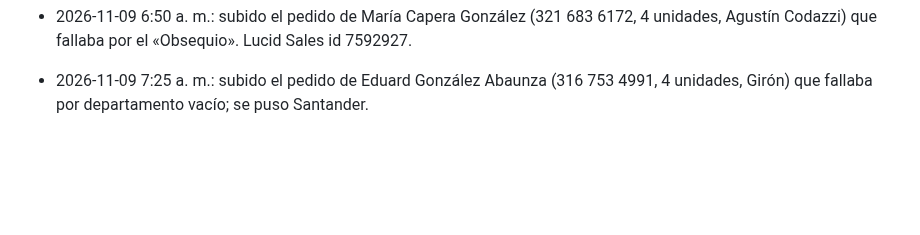
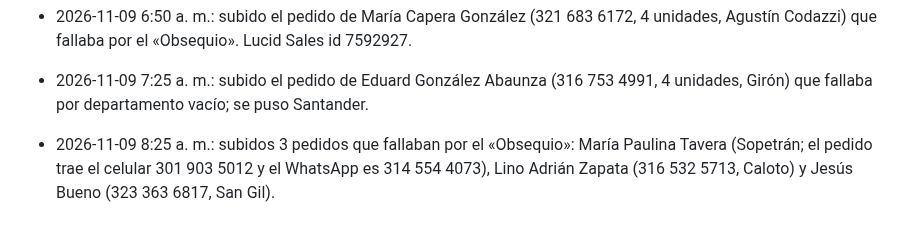
Before and after one commit to roanldo1524/vision360-ui-kit, a Markdown page: toro-verde/ESTADO.md, the part around the change. GitHub-like rendering; blank space fills up the shorter version.

Commit message:
Toro Verde: 3 pedidos subidos tras quitar el obsequio
Co-Authored-By: Claude Opus 5.5 <noreply@anthropic.com>
Claude-Session: https://claude.ai/code/session_01B5Hg2yfJiAtxv3VEgmbPea

```diff
--- a/toro-verde/ESTADO.md
+++ b/toro-verde/ESTADO.md
@@ -197,3 +197,4 @@ Carpeta Flujos / Recompra, 20 flujos, todos con Estado y Bandeja de Entrada ence
 - 2026-11-09 6:22 a. m.: subido el pedido de Duvan Camilo Torres Alvarado (313 287 2398, 1 litro, Fómeque) que fallaba por el «Obsequio». Lucid Sales id 7592255.
 - 2026-11-09 6:50 a. m.: subido el pedido de María Capera González (321 683 6172, 4 unidades, Agustín Codazzi) que fallaba por el «Obsequio». Lucid Sales id 7592927.
 - 2026-11-09 7:25 a. m.: subido el pedido de Eduard González Abaunza (316 753 4991, 4 unidades, Girón) que fallaba por departamento vacío; se puso Santander.
+- 2026-11-09 8:25 a. m.: subidos 3 pedidos que fallaban por el «Obsequio»: María Paulina Tavera (Sopetrán; el pedido trae el celular 301 903 5012 y el WhatsApp es 314 554 4073), Lino Adrián Zapata (316 532 5713, Caloto) y Jesús Bueno (323 363 6817, San Gil).
```
